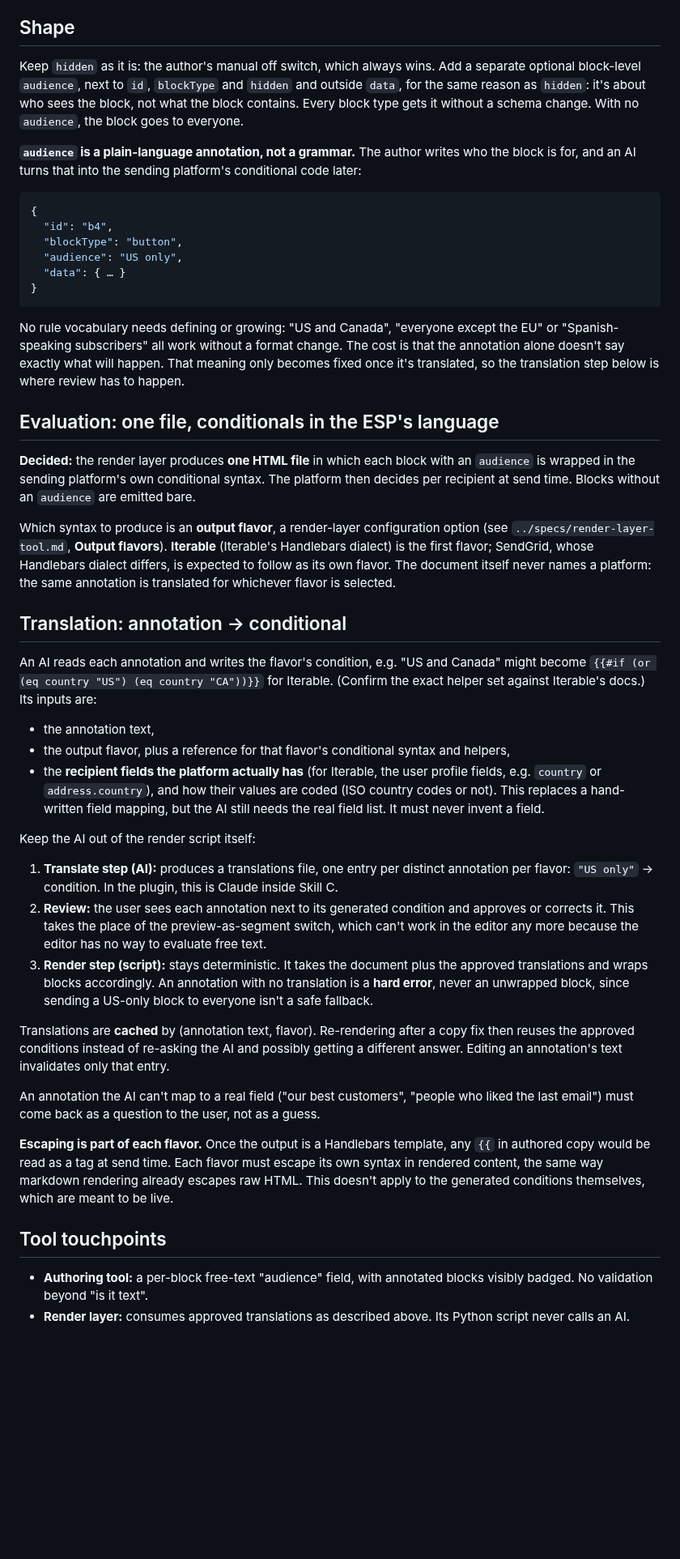
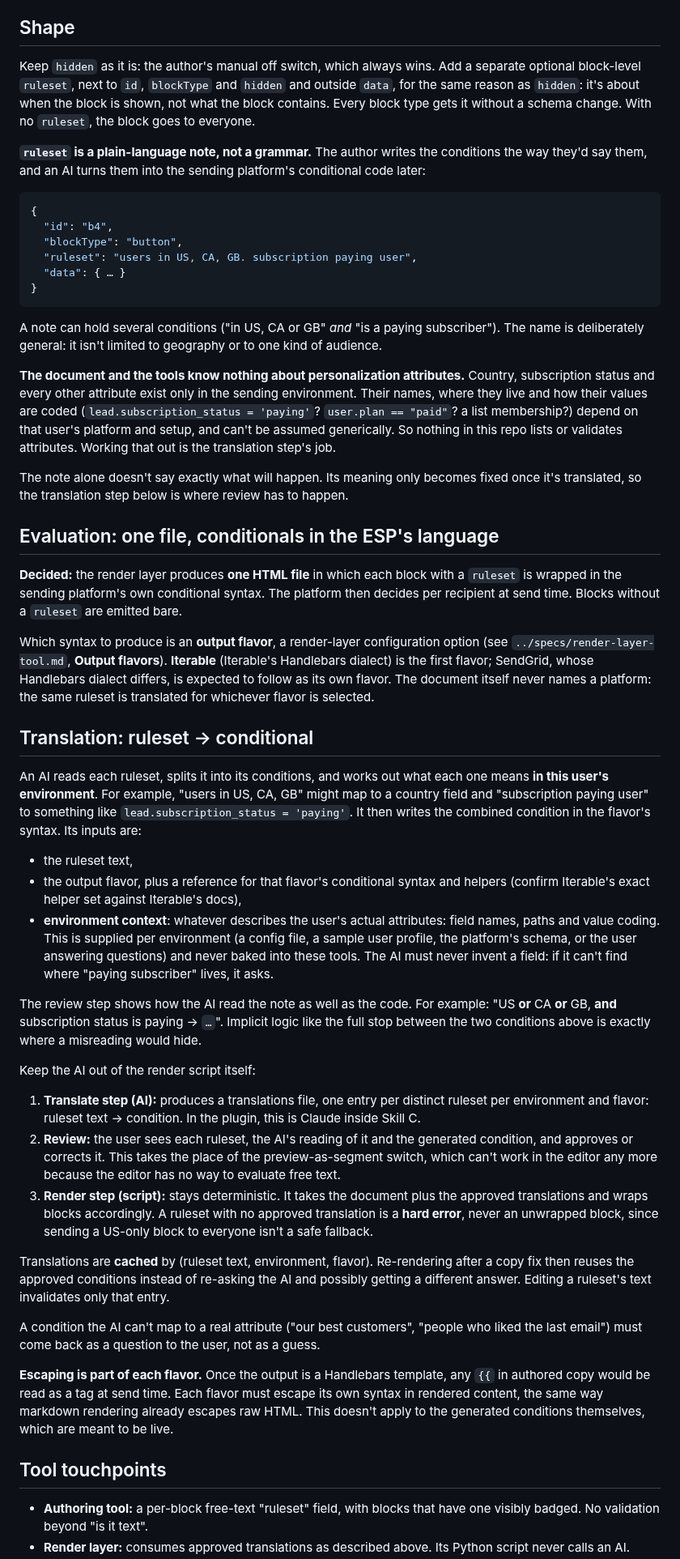
Before and after one commit to infoentropy/emails, a Markdown page: ideas/block-segmentation.md, the part around one of its changes. Shown at 81% size. Drawn GitHub-style; blank space fills up the shorter version.

Commit message:
Segmentation: rename to ruleset; attributes come from the user's environment, not the tools
Co-Authored-By: Claude Opus 5.5 <noreply@anthropic.com>
Claude-Session: https://claude.ai/code/session_01CaVtSHnBD72JPukKaEmzrZ

````diff
--- a/ideas/block-segmentation.md
+++ b/ideas/block-segmentation.md
@@ -4,48 +4,54 @@ Show or hide a block depending on who receives the email, e.g. "show this block
 
 ## Shape
 
-Keep `hidden` as it is: the author's manual off switch, which always wins. Add a separate optional block-level `audience`, next to `id`, `blockType` and `hidden` and outside `data`, for the same reason as `hidden`: it's about who sees the block, not what the block contains. Every block type gets it without a schema change. With no `audience`, the block goes to everyone.
+Keep `hidden` as it is: the author's manual off switch, which always wins. Add a separate optional block-level `ruleset`, next to `id`, `blockType` and `hidden` and outside `data`, for the same reason as `hidden`: it's about when the block is shown, not what the block contains. Every block type gets it without a schema change. With no `ruleset`, the block goes to everyone.
 
-**`audience` is a plain-language annotation, not a grammar.** The author writes who the block is for, and an AI turns that into the sending platform's conditional code later:
+**`ruleset` is a plain-language note, not a grammar.** The author writes the conditions the way they'd say them, and an AI turns them into the sending platform's conditional code later:
 
 ```json
 {
   "id": "b4",
   "blockType": "button",
-  "audience": "US only",
+  "ruleset": "users in US, CA, GB. subscription paying user",
   "data": { … }
 }
 ```
 
-No rule vocabulary needs defining or growing: "US and Canada", "everyone except the EU" or "Spanish-speaking subscribers" all work without a format change. The cost is that the annotation alone doesn't say exactly what will happen. That meaning only becomes fixed once it's translated, so the translation step below is where review has to happen.
+A note can hold several conditions ("in US, CA or GB" *and* "is a paying subscriber"). The name is deliberately general: it isn't limited to geography or to one kind of audience.
+
+**The document and the tools know nothing about personalization attributes.** Country, subscription status and every other attribute exist only in the sending environment. Their names, where they live and how their values are coded (`lead.subscription_status = 'paying'`? `user.plan == "paid"`? a list membership?) depend on that user's platform and setup, and can't be assumed generically. So nothing in this repo lists or validates attributes. Working that out is the translation step's job.
+
+The note alone doesn't say exactly what will happen. Its meaning only becomes fixed once it's translated, so the translation step below is where review has to happen.
 
 ## Evaluation: one file, conditionals in the ESP's language
 
-**Decided:** the render layer produces **one HTML file** in which each block with an `audience` is wrapped in the sending platform's own conditional syntax. The platform then decides per recipient at send time. Blocks without an `audience` are emitted bare.
+**Decided:** the render layer produces **one HTML file** in which each block with a `ruleset` is wrapped in the sending platform's own conditional syntax. The platform then decides per recipient at send time. Blocks without a `ruleset` are emitted bare.
 
-Which syntax to produce is an **output flavor**, a render-layer configuration option (see `../specs/render-layer-tool.md`, **Output flavors**). **Iterable** (Iterable's Handlebars dialect) is the first flavor; SendGrid, whose Handlebars dialect differs, is expected to follow as its own flavor. The document itself never names a platform: the same annotation is translated for whichever flavor is selected.
+Which syntax to produce is an **output flavor**, a render-layer configuration option (see `../specs/render-layer-tool.md`, **Output flavors**). **Iterable** (Iterable's Handlebars dialect) is the first flavor; SendGrid, whose Handlebars dialect differs, is expected to follow as its own flavor. The document itself never names a platform: the same ruleset is translated for whichever flavor is selected.
 
-## Translation: annotation → conditional
+## Translation: ruleset → conditional
 
-An AI reads each annotation and writes the flavor's condition, e.g. "US and Canada" might become `{{#if (or (eq country "US") (eq country "CA"))}}` for Iterable. (Confirm the exact helper set against Iterable's docs.) Its inputs are:
+An AI reads each ruleset, splits it into its conditions, and works out what each one means **in this user's environment**. For example, "users in US, CA, GB" might map to a country field and "subscription paying user" to something like `lead.subscription_status = 'paying'`. It then writes the combined condition in the flavor's syntax. Its inputs are:
 
-- the annotation text,
-- the output flavor, plus a reference for that flavor's conditional syntax and helpers,
-- the **recipient fields the platform actually has** (for Iterable, the user profile fields, e.g. `country` or `address.country`), and how their values are coded (ISO country codes or not). This replaces a hand-written field mapping, but the AI still needs the real field list. It must never invent a field.
+- the ruleset text,
+- the output flavor, plus a reference for that flavor's conditional syntax and helpers (confirm Iterable's exact helper set against Iterable's docs),
+- **environment context**: whatever describes the user's actual attributes: field names, paths and value coding. This is supplied per environment (a config file, a sample user profile, the platform's schema, or the user answering questions) and never baked into these tools. The AI must never invent a field: if it can't find where "paying subscriber" lives, it asks.
+
+The review step shows how the AI read the note as well as the code. For example: "US **or** CA **or** GB, **and** subscription status is paying → `…`". Implicit logic like the full stop between the two conditions above is exactly where a misreading would hide.
 
 Keep the AI out of the render script itself:
 
-1. **Translate step (AI):** produces a translations file, one entry per distinct annotation per flavor: `"US only"` → condition. In the plugin, this is Claude inside Skill C.
-2. **Review:** the user sees each annotation next to its generated condition and approves or corrects it. This takes the place of the preview-as-segment switch, which can't work in the editor any more because the editor has no way to evaluate free text.
-3. **Render step (script):** stays deterministic. It takes the document plus the approved translations and wraps blocks accordingly. An annotation with no translation is a **hard error**, never an unwrapped block, since sending a US-only block to everyone isn't a safe fallback.
+1. **Translate step (AI):** produces a translations file, one entry per distinct ruleset per environment and flavor: ruleset text → condition. In the plugin, this is Claude inside Skill C.
+2. **Review:** the user sees each ruleset, the AI's reading of it and the generated condition, and approves or corrects it. This takes the place of the preview-as-segment switch, which can't work in the editor any more because the editor has no way to evaluate free text.
+3. **Render step (script):** stays deterministic. It takes the document plus the approved translations and wraps blocks accordingly. A ruleset with no approved translation is a **hard error**, never an unwrapped block, since sending a US-only block to everyone isn't a safe fallback.
 
-Translations are **cached** by (annotation text, flavor). Re-rendering after a copy fix then reuses the approved conditions instead of re-asking the AI and possibly getting a different answer. Editing an annotation's text invalidates only that entry.
+Translations are **cached** by (ruleset text, environment, flavor). Re-rendering after a copy fix then reuses the approved conditions instead of re-asking the AI and possibly getting a different answer. Editing a ruleset's text invalidates only that entry.
 
-An annotation the AI can't map to a real field ("our best customers", "people who liked the last email") must come back as a question to the user, not as a guess.
+A condition the AI can't map to a real attribute ("our best customers", "people who liked the last email") must come back as a question to the user, not as a guess.
 
 **Escaping is part of each flavor.** Once the output is a Handlebars template, any `{{` in authored copy would be read as a tag at send time. Each flavor must escape its own syntax in rendered content, the same way markdown rendering already escapes raw HTML. This doesn't apply to the generated conditions themselves, which are meant to be live.
 
 ## Tool touchpoints
 
-- **Authoring tool:** a per-block free-text "audience" field, with annotated blocks visibly badged. No validation beyond "is it text".
+- **Authoring tool:** a per-block free-text "ruleset" field, with blocks that have one visibly badged. No validation beyond "is it text".
 - **Render layer:** consumes approved translations as described above. Its Python script never calls an AI.
````
Also changed, not shown: other parts of ideas/block-segmentation.md (+3 -3 lines).
